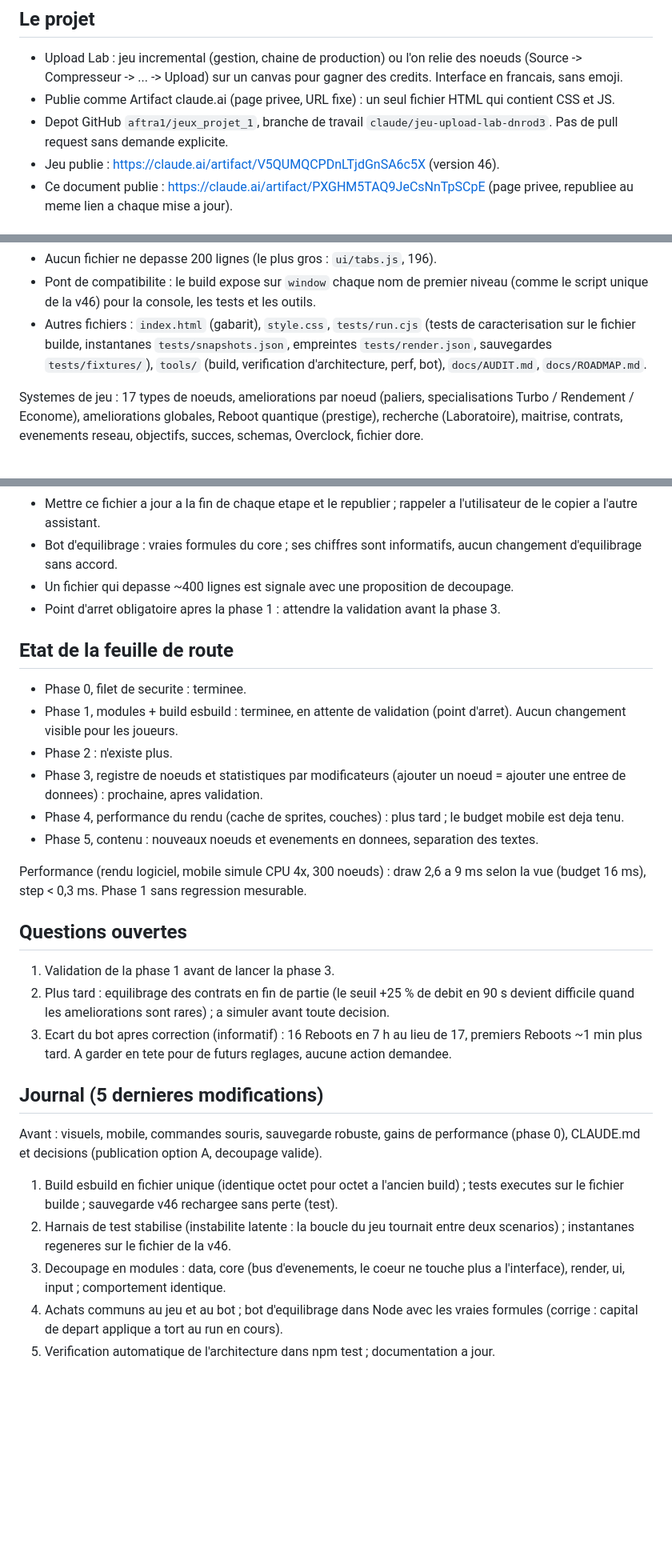
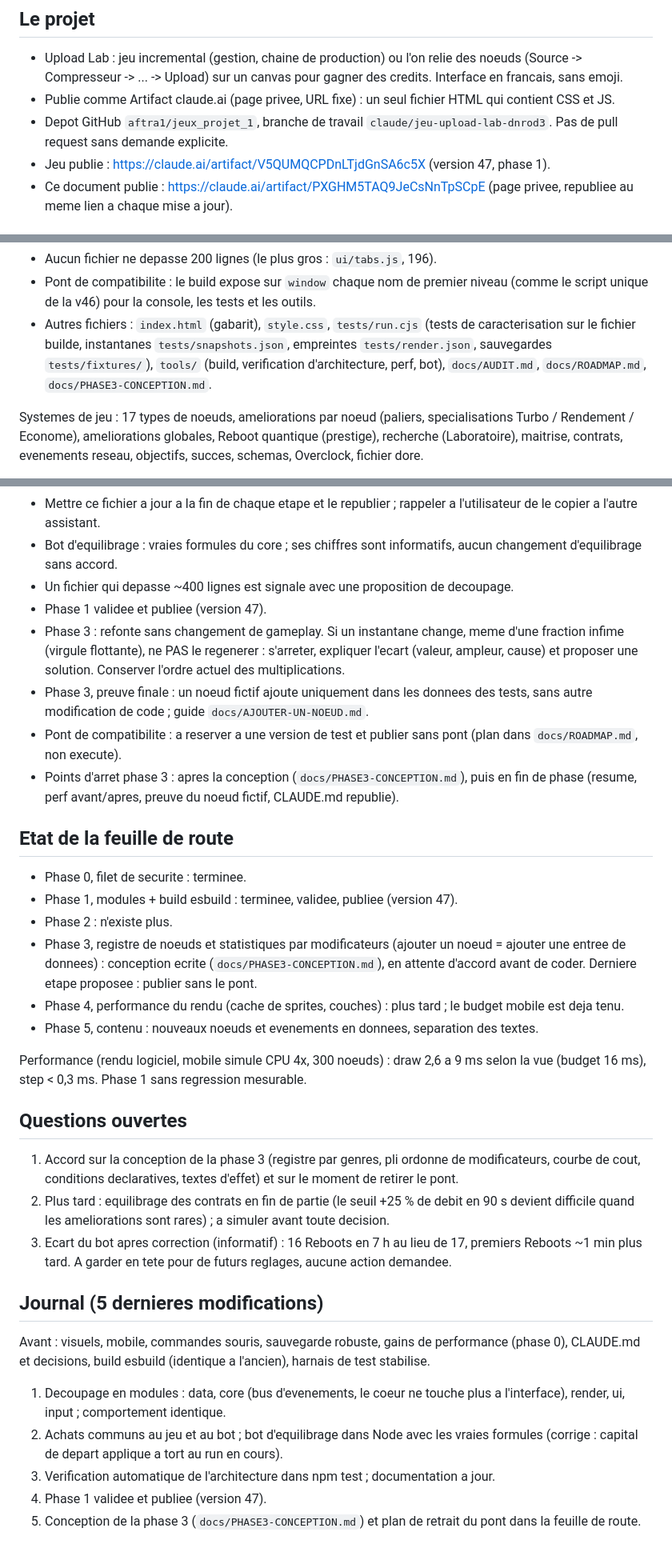
Before and after one commit to Aftra1/Jeux_projet_1, a Markdown page: CLAUDE.md, 3 parts joined by grey strips. Shown at 80% size. GitHub-like rendering; blank space fills up the shorter version.

```diff
--- a/CLAUDE.md
+++ b/CLAUDE.md
@@ -7,7 +7,7 @@ Ce fichier se suffit a lui-meme : il est relu au debut de chaque session et copi
 - Upload Lab : jeu incremental (gestion, chaine de production) ou l'on relie des noeuds (Source -> Compresseur -> ... -> Upload) sur un canvas pour gagner des credits. Interface en francais, sans emoji.
 - Publie comme Artifact claude.ai (page privee, URL fixe) : un seul fichier HTML qui contient CSS et JS.
 - Depot GitHub `aftra1/jeux_projet_1`, branche de travail `claude/jeu-upload-lab-dnrod3`. Pas de pull request sans demande explicite.
-- Jeu publie : https://claude.ai/artifact/V5QUMQCPDnLTjdGnSA6c5X (version 46).
+- Jeu publie : https://claude.ai/artifact/V5QUMQCPDnLTjdGnSA6c5X (version 47, phase 1).
 - Ce document publie : https://claude.ai/artifact/PXGHM5TAQ9JeCsNnTpSCpE (page privee, republiee au meme lien a chaque mise a jour).
 
 ## Architecture (depuis la phase 1)
@@ -26,7 +26,7 @@ Modules ES dans `src/`, regroupes par esbuild en un seul fichier.
 - Regle verifiee par `npm test` : `core` n'importe ni `ui`, ni `render`, ni `input`, n'utilise aucune API de la page et se charge dans Node. Le core signale messages et effets par `emit(...)` ; l'interface s'abonne dans `main.js`.
 - Aucun fichier ne depasse 200 lignes (le plus gros : `ui/tabs.js`, 196).
 - Pont de compatibilite : le build expose sur `window` chaque nom de premier niveau (comme le script unique de la v46) pour la console, les tests et les outils.
-- Autres fichiers : `index.html` (gabarit), `style.css`, `tests/run.cjs` (tests de caracterisation sur le fichier builde, instantanes `tests/snapshots.json`, empreintes `tests/render.json`, sauvegardes `tests/fixtures/`), `tools/` (build, verification d'architecture, perf, bot), `docs/AUDIT.md`, `docs/ROADMAP.md`.
+- Autres fichiers : `index.html` (gabarit), `style.css`, `tests/run.cjs` (tests de caracterisation sur le fichier builde, instantanes `tests/snapshots.json`, empreintes `tests/render.json`, sauvegardes `tests/fixtures/`), `tools/` (build, verification d'architecture, perf, bot), `docs/AUDIT.md`, `docs/ROADMAP.md`, `docs/PHASE3-CONCEPTION.md`.
 
 Systemes de jeu : 17 types de noeuds, ameliorations par noeud (paliers, specialisations Turbo / Rendement / Econome), ameliorations globales, Reboot quantique (prestige), recherche (Laboratoire), maitrise, contrats, evenements reseau, objectifs, succes, schemas, Overclock, fichier dore.
 
@@ -56,14 +56,18 @@ Sauvegarde : localStorage, cle `uploadlab2`, format versionne (`ver`, migrations
 - Mettre ce fichier a jour a la fin de chaque etape et le republier ; rappeler a l'utilisateur de le copier a l'autre assistant.
 - Bot d'equilibrage : vraies formules du core ; ses chiffres sont informatifs, aucun changement d'equilibrage sans accord.
 - Un fichier qui depasse ~400 lignes est signale avec une proposition de decoupage.
-- Point d'arret obligatoire apres la phase 1 : attendre la validation avant la phase 3.
+- Phase 1 validee et publiee (version 47).
+- Phase 3 : refonte sans changement de gameplay. Si un instantane change, meme d'une fraction infime (virgule flottante), ne PAS le regenerer : s'arreter, expliquer l'ecart (valeur, ampleur, cause) et proposer une solution. Conserver l'ordre actuel des multiplications.
+- Phase 3, preuve finale : un noeud fictif ajoute uniquement dans les donnees des tests, sans autre modification de code ; guide `docs/AJOUTER-UN-NOEUD.md`.
+- Pont de compatibilite : a reserver a une version de test et publier sans pont (plan dans `docs/ROADMAP.md`, non execute).
+- Points d'arret phase 3 : apres la conception (`docs/PHASE3-CONCEPTION.md`), puis en fin de phase (resume, perf avant/apres, preuve du noeud fictif, CLAUDE.md republie).
 
 ## Etat de la feuille de route
 
 - Phase 0, filet de securite : terminee.
-- Phase 1, modules + build esbuild : terminee, en attente de validation (point d'arret). Aucun changement visible pour les joueurs.
+- Phase 1, modules + build esbuild : terminee, validee, publiee (version 47).
 - Phase 2 : n'existe plus.
-- Phase 3, registre de noeuds et statistiques par modificateurs (ajouter un noeud = ajouter une entree de donnees) : prochaine, apres validation.
+- Phase 3, registre de noeuds et statistiques par modificateurs (ajouter un noeud = ajouter une entree de donnees) : conception ecrite (`docs/PHASE3-CONCEPTION.md`), en attente d'accord avant de coder. Derniere etape proposee : publier sans le pont.
 - Phase 4, performance du rendu (cache de sprites, couches) : plus tard ; le budget mobile est deja tenu.
 - Phase 5, contenu : nouveaux noeuds et evenements en donnees, separation des textes.
 
@@ -71,16 +75,16 @@ Performance (rendu logiciel, mobile simule CPU 4x, 300 noeuds) : draw 2,6 a 9 ms
 
 ## Questions ouvertes
 
-1. Validation de la phase 1 avant de lancer la phase 3.
+1. Accord sur la conception de la phase 3 (registre par genres, pli ordonne de modificateurs, courbe de cout, conditions declaratives, textes d'effet) et sur le moment de retirer le pont.
 2. Plus tard : equilibrage des contrats en fin de partie (le seuil +25 % de debit en 90 s devient difficile quand les ameliorations sont rares) ; a simuler avant toute decision.
 3. Ecart du bot apres correction (informatif) : 16 Reboots en 7 h au lieu de 17, premiers Reboots ~1 min plus tard. A garder en tete pour de futurs reglages, aucune action demandee.
 
 ## Journal (5 dernieres modifications)
 
-Avant : visuels, mobile, commandes souris, sauvegarde robuste, gains de performance (phase 0), CLAUDE.md et decisions (publication option A, decoupage valide).
+Avant : visuels, mobile, commandes souris, sauvegarde robuste, gains de performance (phase 0), CLAUDE.md et decisions, build esbuild (identique a l'ancien), harnais de test stabilise.
 
-1. Build esbuild en fichier unique (identique octet pour octet a l'ancien build) ; tests executes sur le fichier builde ; sauvegarde v46 rechargee sans perte (test).
-2. Harnais de test stabilise (instabilite latente : la boucle du jeu tournait entre deux scenarios) ; instantanes regeneres sur le fichier de la v46.
-3. Decoupage en modules : data, core (bus d'evenements, le coeur ne touche plus a l'interface), render, ui, input ; comportement identique.
-4. Achats communs au jeu et au bot ; bot d'equilibrage dans Node avec les vraies formules (corrige : capital de depart applique a tort au run en cours).
-5. Verification automatique de l'architecture dans npm test ; documentation a jour.
+1. Decoupage en modules : data, core (bus d'evenements, le coeur ne touche plus a l'interface), render, ui, input ; comportement identique.
+2. Achats communs au jeu et au bot ; bot d'equilibrage dans Node avec les vraies formules (corrige : capital de depart applique a tort au run en cours).
+3. Verification automatique de l'architecture dans npm test ; documentation a jour.
+4. Phase 1 validee et publiee (version 47).
+5. Conception de la phase 3 (`docs/PHASE3-CONCEPTION.md`) et plan de retrait du pont dans la feuille de route.
```
Also changed, not shown: docs/PHASE3-CONCEPTION.md (added, +161 -0 lines), docs/ROADMAP.md (+21 -7 lines).
